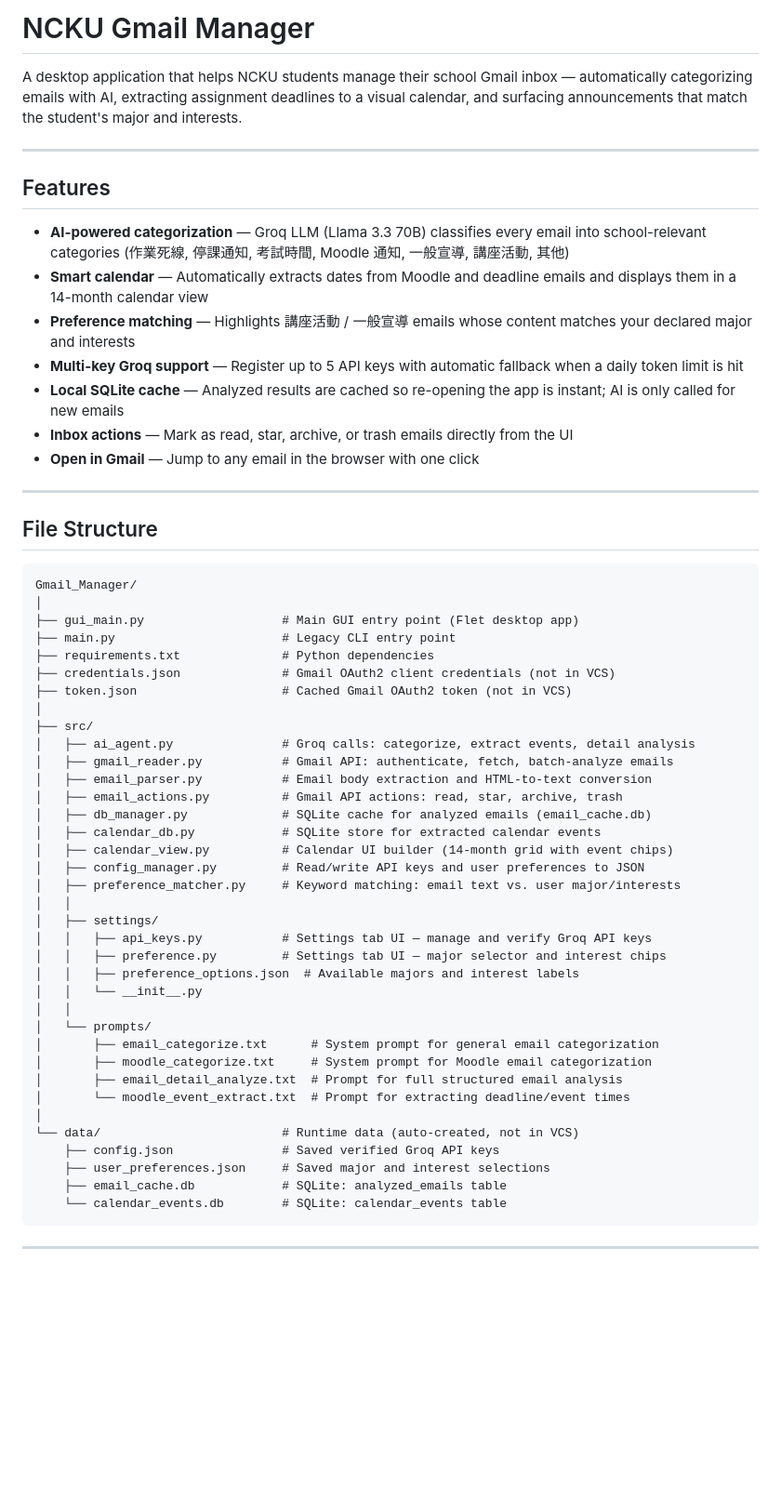
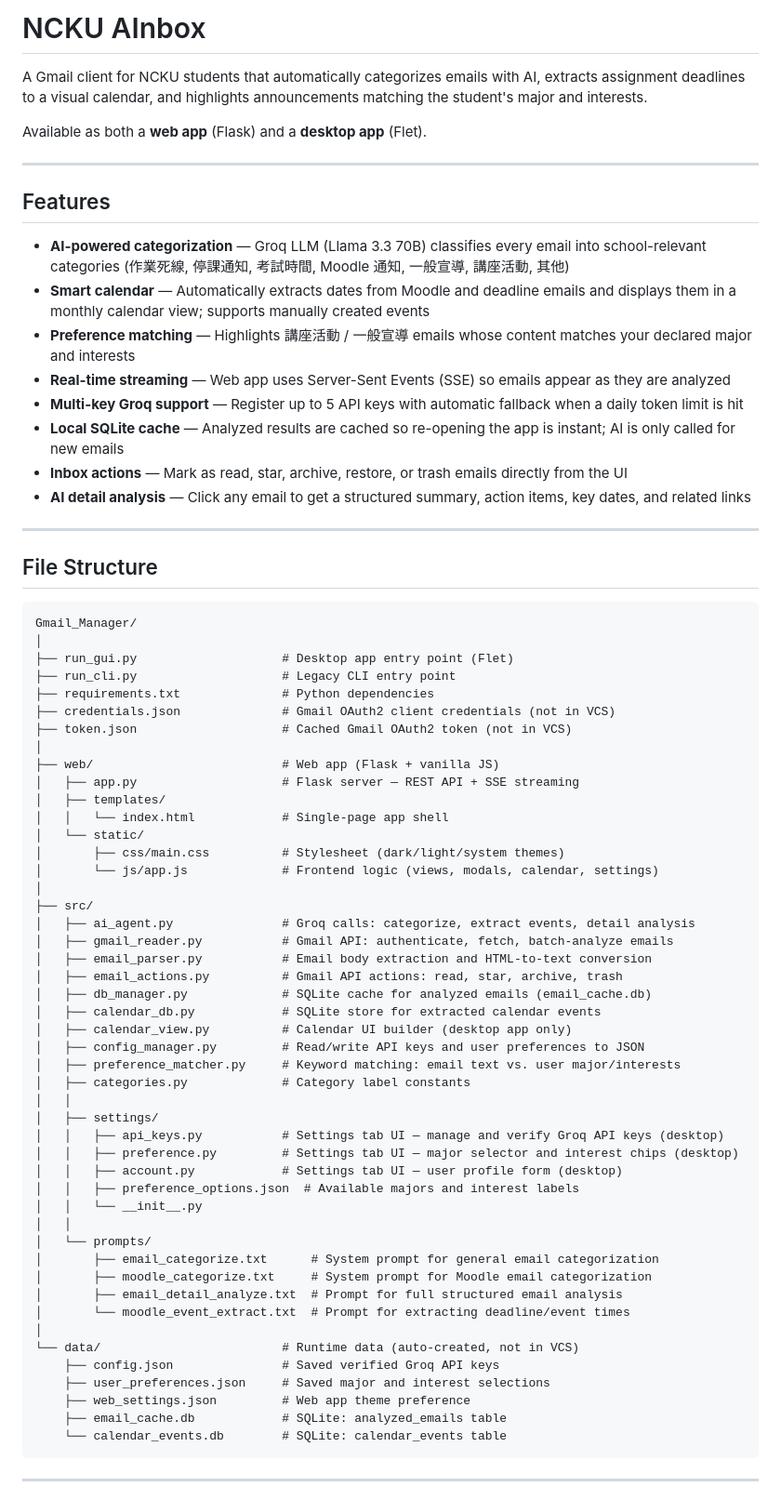
Before and after one commit to CYC2006/Gmail_Manager, a Markdown page: README.md, the part around one of its changes. Shown at 93% size. Rendered like a GitHub page; blank space fills up the shorter version.

````diff
--- a/README.md
+++ b/README.md
@@ -1,18 +1,21 @@
-# NCKU Gmail Manager
+# NCKU AInbox
 
-A desktop application that helps NCKU students manage their school Gmail inbox — automatically categorizing emails with AI, extracting assignment deadlines to a visual calendar, and surfacing announcements that match the student's major and interests.
+A Gmail client for NCKU students that automatically categorizes emails with AI, extracts assignment deadlines to a visual calendar, and highlights announcements matching the student's major and interests.
+
+Available as both a **web app** (Flask) and a **desktop app** (Flet).
 
 ---
 
 ## Features
 
 - **AI-powered categorization** — Groq LLM (Llama 3.3 70B) classifies every email into school-relevant categories (作業死線, 停課通知, 考試時間, Moodle 通知, 一般宣導, 講座活動, 其他)
-- **Smart calendar** — Automatically extracts dates from Moodle and deadline emails and displays them in a 14-month calendar view
+- **Smart calendar** — Automatically extracts dates from Moodle and deadline emails and displays them in a monthly calendar view; supports manually created events
 - **Preference matching** — Highlights 講座活動 / 一般宣導 emails whose content matches your declared major and interests
+- **Real-time streaming** — Web app uses Server-Sent Events (SSE) so emails appear as they are analyzed
 - **Multi-key Groq support** — Register up to 5 API keys with automatic fallback when a daily token limit is hit
 - **Local SQLite cache** — Analyzed results are cached so re-opening the app is instant; AI is only called for new emails
-- **Inbox actions** — Mark as read, star, archive, or trash emails directly from the UI
-- **Open in Gmail** — Jump to any email in the browser with one click
+- **Inbox actions** — Mark as read, star, archive, restore, or trash emails directly from the UI
+- **AI detail analysis** — Click any email to get a structured summary, action items, key dates, and related links
 
 ---
 
@@ -21,11 +24,19 @@ A desktop application that helps NCKU students manage their school Gmail inbox
 ```
 Gmail_Manager/
 │
-├── gui_main.py                   # Main GUI entry point (Flet desktop app)
-├── main.py                       # Legacy CLI entry point
+├── run_gui.py                    # Desktop app entry point (Flet)
+├── run_cli.py                    # Legacy CLI entry point
 ├── requirements.txt              # Python dependencies
 ├── credentials.json              # Gmail OAuth2 client credentials (not in VCS)
 ├── token.json                    # Cached Gmail OAuth2 token (not in VCS)
+│
+├── web/                          # Web app (Flask + vanilla JS)
+│   ├── app.py                    # Flask server — REST API + SSE streaming
+│   ├── templates/
+│   │   └── index.html            # Single-page app shell
+│   └── static/
+│       ├── css/main.css          # Stylesheet (dark/light/system themes)
+│       └── js/app.js             # Frontend logic (views, modals, calendar, settings)
 │
 ├── src/
 │   ├── ai_agent.py               # Groq calls: categorize, extract events, detail analysis
@@ -34,13 +45,15 @@ Gmail_Manager/
 │   ├── email_actions.py          # Gmail API actions: read, star, archive, trash
 │   ├── db_manager.py             # SQLite cache for analyzed emails (email_cache.db)
 │   ├── calendar_db.py            # SQLite store for extracted calendar events
-│   ├── calendar_view.py          # Calendar UI builder (14-month grid with event chips)
+│   ├── calendar_view.py          # Calendar UI builder (desktop app only)
 │   ├── config_manager.py         # Read/write API keys and user preferences to JSON
 │   ├── preference_matcher.py     # Keyword matching: email text vs. user major/interests
+│   ├── categories.py             # Category label constants
 │   │
 │   ├── settings/
-│   │   ├── api_keys.py           # Settings tab UI — manage and verify Groq API keys
-│   │   ├── preference.py         # Settings tab UI — major selector and interest chips
+│   │   ├── api_keys.py           # Settings tab UI — manage and verify Groq API keys (desktop)
+│   │   ├── preference.py         # Settings tab UI — major selector and interest chips (desktop)
+│   │   ├── account.py            # Settings tab UI — user profile form (desktop)
 │   │   ├── preference_options.json  # Available majors and interest labels
 │   │   └── __init__.py
 │   │
@@ -53,6 +66,7 @@ Gmail_Manager/
 └── data/                         # Runtime data (auto-created, not in VCS)
     ├── config.json               # Saved verified Groq API keys
     ├── user_preferences.json     # Saved major and interest selections
+    ├── web_settings.json         # Web app theme preference
     ├── email_cache.db            # SQLite: analyzed_emails table
     └── calendar_events.db        # SQLite: calendar_events table
 ```
````
Also changed, not shown: other parts of README.md (+43 -15 lines).
